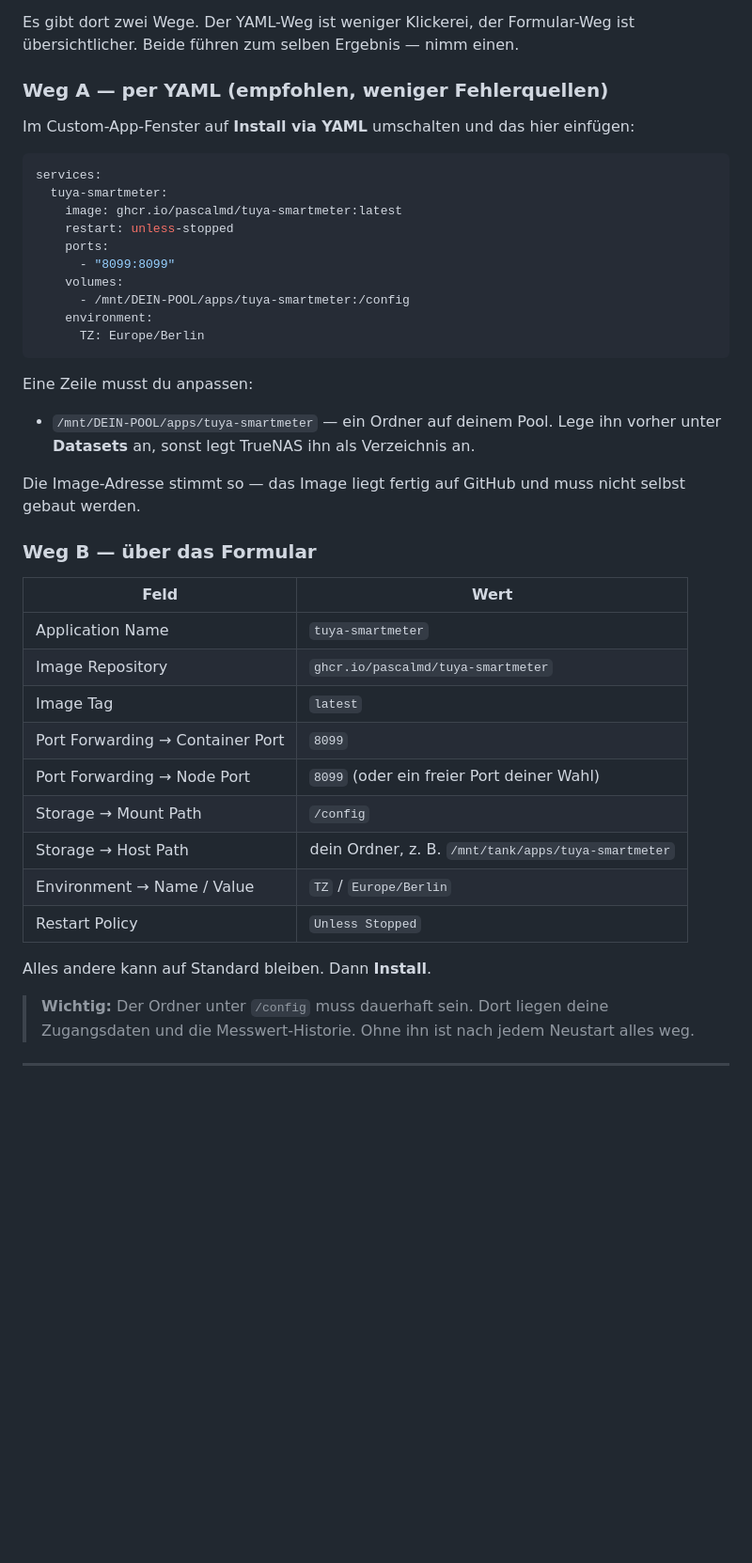
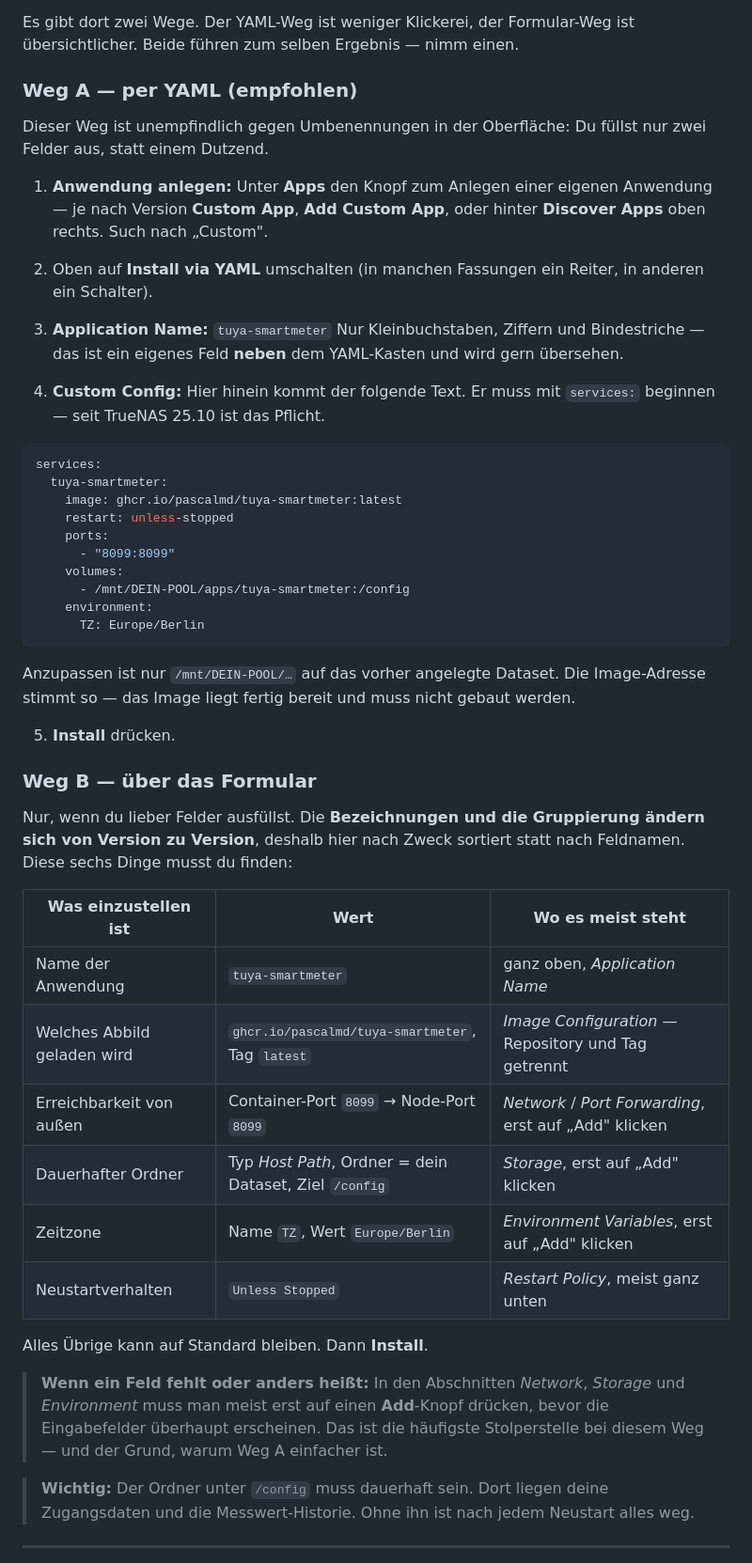
Before and after one commit to pascalmd/tuya-smartmeter, a Markdown page: INSTALL-TRUENAS.md, the part around the change. Shown at 94% size. GitHub-like rendering; blank space fills up the shorter version.

Commit message:
TrueNAS-Einrichtung praezisiert: zwei Felder, nicht eines
Der YAML-Weg war unvollstaendig beschrieben. In TrueNAS 25.10 verlangt der
Custom-App-Bildschirm zwei Eingaben: einen "Application Name" (nur
Kleinbuchstaben) und darunter den Compose-Text im Feld "Custom Config". Die
Anleitung erwaehnte nur den Text - wer den Namen uebersieht, kommt nicht weiter
und sucht den Fehler im YAML.

Ausserdem seit 25.10 Pflicht: Der Compose-Text muss mit "services:" beginnen.
Steht jetzt ausdruecklich dabei; das Beispiel erfuellt es bereits.

Der Formular-Weg nennt keine Feldnamen mehr als feststehend, sondern ist nach
Zweck sortiert - Bezeichnungen und Gruppierung aendern sich zwischen den
Versionen. Dazu die haeufigste Stolperstelle: In Network, Storage und
Environment erscheinen die Eingabefelder erst nach einem Klick auf "Add". Wer
den uebersieht, sucht Felder, die es scheinbar nicht gibt.

````diff
--- a/INSTALL-TRUENAS.md
+++ b/INSTALL-TRUENAS.md
@@ -145,9 +145,24 @@ Knopf oben rechts. Such nach „Custom".
 Es gibt dort zwei Wege. Der YAML-Weg ist weniger Klickerei, der Formular-Weg
 ist übersichtlicher. Beide führen zum selben Ergebnis — nimm einen.
 
-### Weg A — per YAML (empfohlen, weniger Fehlerquellen)
+### Weg A — per YAML (empfohlen)
 
-Im Custom-App-Fenster auf **Install via YAML** umschalten und das hier einfügen:
+Dieser Weg ist unempfindlich gegen Umbenennungen in der Oberfläche: Du füllst
+nur zwei Felder aus, statt einem Dutzend.
+
+1. **Anwendung anlegen:** Unter **Apps** den Knopf zum Anlegen einer eigenen
+   Anwendung — je nach Version **Custom App**, **Add Custom App**, oder hinter
+   **Discover Apps** oben rechts. Such nach „Custom".
+
+2. Oben auf **Install via YAML** umschalten (in manchen Fassungen ein Reiter,
+   in anderen ein Schalter).
+
+3. **Application Name:** `tuya-smartmeter`
+   Nur Kleinbuchstaben, Ziffern und Bindestriche — das ist ein eigenes Feld
+   **neben** dem YAML-Kasten und wird gern übersehen.
+
+4. **Custom Config:** Hier hinein kommt der folgende Text. Er muss mit
+   `services:` beginnen — seit TrueNAS 25.10 ist das Pflicht.
 
 ```yaml
 services:
@@ -162,29 +177,33 @@ services:
       TZ: Europe/Berlin
 ```
 
-Eine Zeile musst du anpassen:
+Anzupassen ist nur `/mnt/DEIN-POOL/…` auf das vorher angelegte Dataset. Die
+Image-Adresse stimmt so — das Image liegt fertig bereit und muss nicht gebaut
+werden.
 
-- `/mnt/DEIN-POOL/apps/tuya-smartmeter` — ein Ordner auf deinem Pool.
-  Lege ihn vorher unter **Datasets** an, sonst legt TrueNAS ihn als Verzeichnis an.
-
-Die Image-Adresse stimmt so — das Image liegt fertig auf GitHub und muss nicht
-selbst gebaut werden.
+5. **Install** drücken.
 
 ### Weg B — über das Formular
 
-| Feld | Wert |
-|------|------|
-| Application Name | `tuya-smartmeter` |
-| Image Repository | `ghcr.io/pascalmd/tuya-smartmeter` |
-| Image Tag | `latest` |
-| Port Forwarding → Container Port | `8099` |
-| Port Forwarding → Node Port | `8099` (oder ein freier Port deiner Wahl) |
-| Storage → Mount Path | `/config` |
-| Storage → Host Path | dein Ordner, z. B. `/mnt/tank/apps/tuya-smartmeter` |
-| Environment → Name / Value | `TZ` / `Europe/Berlin` |
-| Restart Policy | `Unless Stopped` |
+Nur, wenn du lieber Felder ausfüllst. Die **Bezeichnungen und die Gruppierung
+ändern sich von Version zu Version**, deshalb hier nach Zweck sortiert statt nach
+Feldnamen. Diese sechs Dinge musst du finden:
 
-Alles andere kann auf Standard bleiben. Dann **Install**.
+| Was einzustellen ist | Wert | Wo es meist steht |
+|----------------------|------|-------------------|
+| Name der Anwendung | `tuya-smartmeter` | ganz oben, *Application Name* |
+| Welches Abbild geladen wird | `ghcr.io/pascalmd/tuya-smartmeter`, Tag `latest` | *Image Configuration* — Repository und Tag getrennt |
+| Erreichbarkeit von außen | Container-Port `8099` → Node-Port `8099` | *Network* / *Port Forwarding*, erst auf „Add" klicken |
+| Dauerhafter Ordner | Typ *Host Path*, Ordner = dein Dataset, Ziel `/config` | *Storage*, erst auf „Add" klicken |
+| Zeitzone | Name `TZ`, Wert `Europe/Berlin` | *Environment Variables*, erst auf „Add" klicken |
+| Neustartverhalten | `Unless Stopped` | *Restart Policy*, meist ganz unten |
+
+Alles Übrige kann auf Standard bleiben. Dann **Install**.
+
+> **Wenn ein Feld fehlt oder anders heißt:** In den Abschnitten *Network*,
+> *Storage* und *Environment* muss man meist erst auf einen **Add**-Knopf
+> drücken, bevor die Eingabefelder überhaupt erscheinen. Das ist die häufigste
+> Stolperstelle bei diesem Weg — und der Grund, warum Weg A einfacher ist.
 
 > **Wichtig:** Der Ordner unter `/config` muss dauerhaft sein. Dort liegen deine
 > Zugangsdaten und die Messwert-Historie. Ohne ihn ist nach jedem Neustart alles weg.
````
